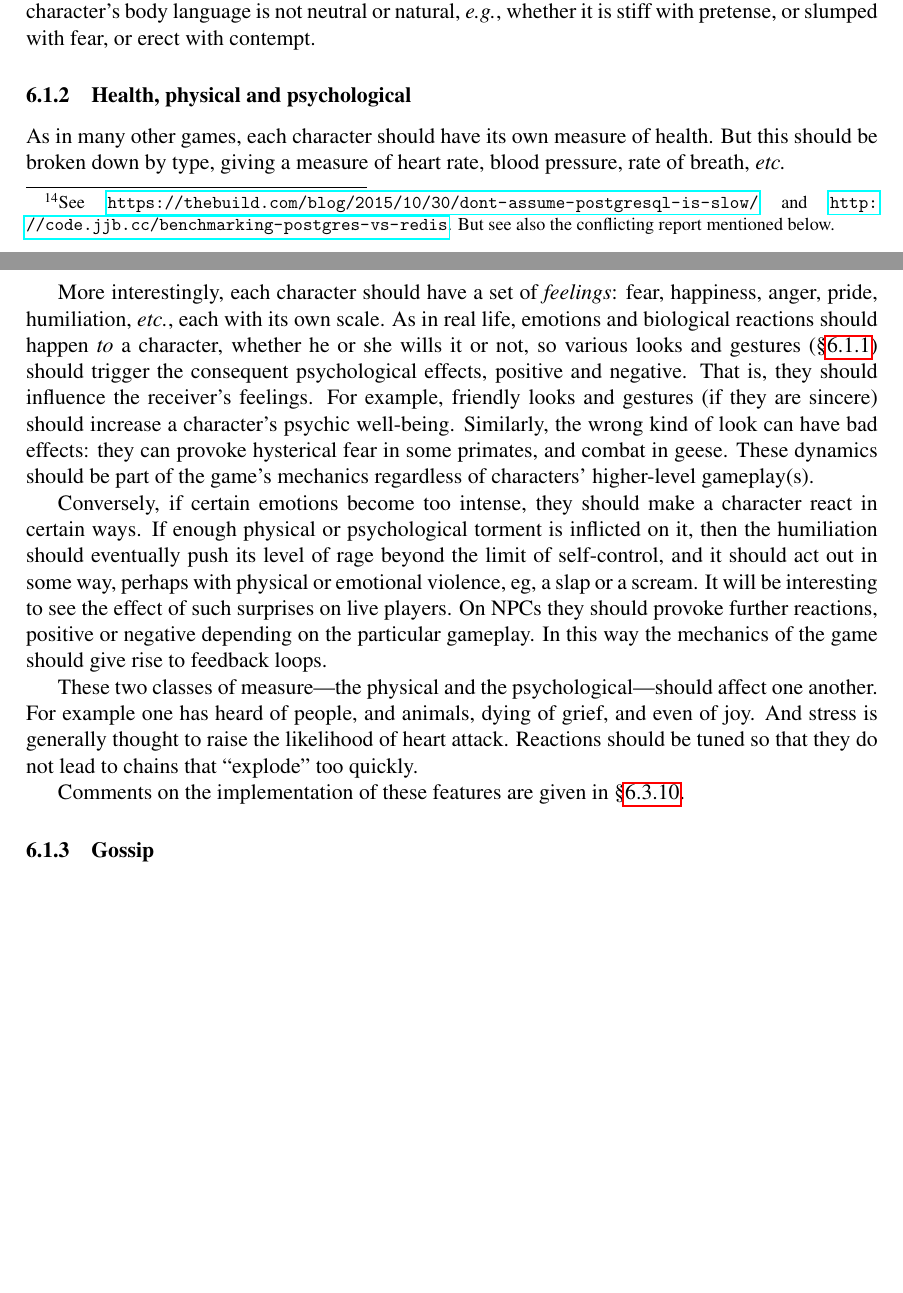
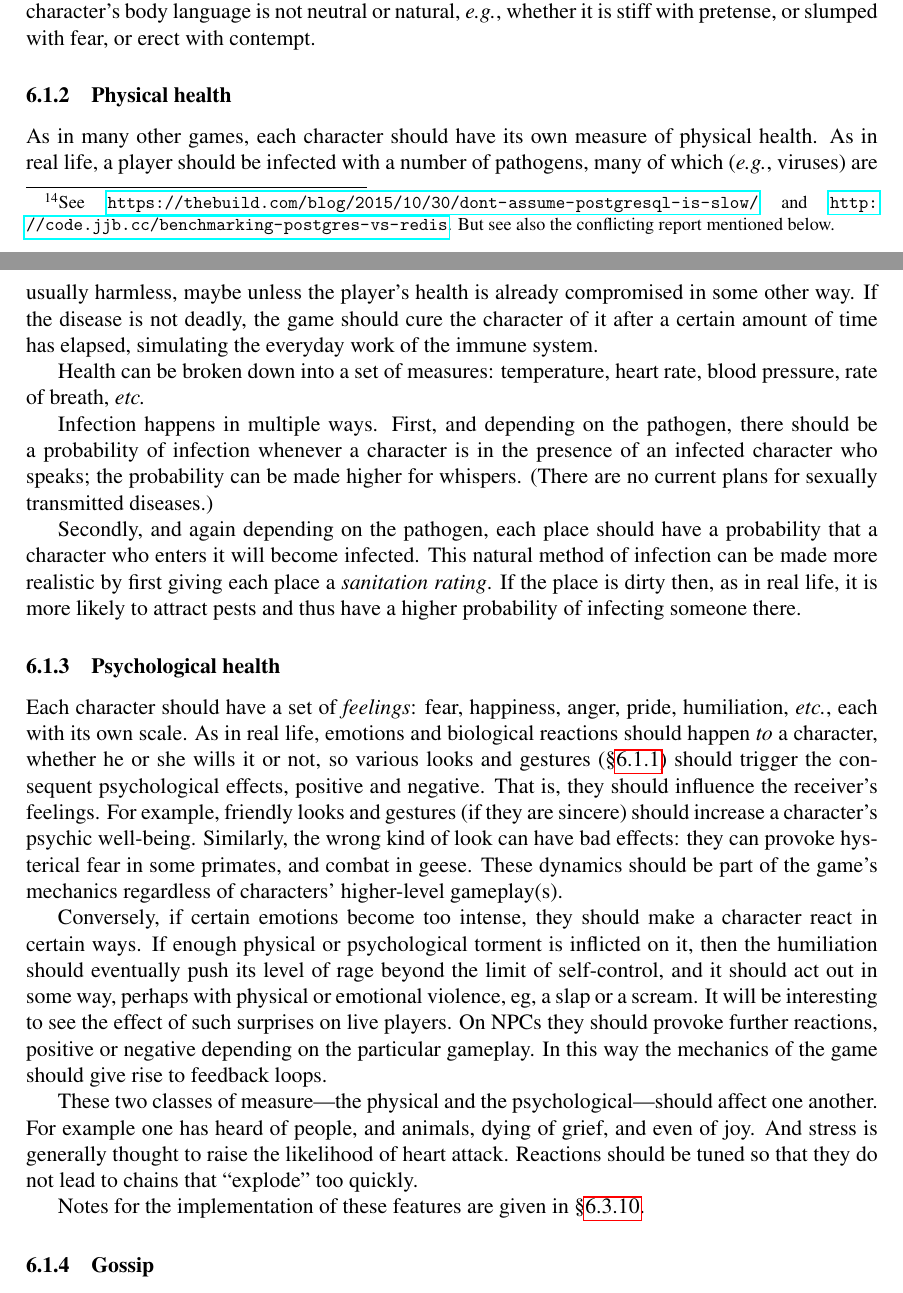
Before and after one commit to kirkiano/haskell-rpg-server, a LaTeX document (README/src/main.tex, which reads README/src/future/rules/all.tex, README/src/future/rules/health_physical.tex, README/src/future/rules/health_psychological.tex): two parts of pages 17 and 18 of 28 before the commit and two parts of pages 17 and 18 of 29 after it, joined at a grey line, cut so that both start at the same text, the shorter picture padded with empty space. Compiled offline with pdfLaTeX.

Commit message:
infection plans

```diff
--- /dev/null
+++ b/README/src/future/rules/all.tex
@@ -0,0 +1,13 @@
+\subsubsection{Nonverbal gestures}
+\label{sec:future:rules:nonverbal}
+\input{future/rules/nonverbal}
+
+\subsubsection{Physical health}
+\label{sec:future:rules:health_physical}
+\input{future/rules/health_physical}
+
+\subsubsection{Psychological health}
+\label{sec:future:rules:health_psychological}
+\input{future/rules/health_psychological}
+
+\subsubsection{Gossip}
--- /dev/null
+++ b/README/src/future/rules/health_physical.tex
@@ -0,0 +1,23 @@
+As in many other games, each character should have its own measure of
+physical health. As in real life, a player should be infected with a
+number of pathogens, many of which (\eg, viruses) are usually
+harmless, maybe unless the player's health is already compromised in
+some other way. If the disease is not deadly, the game should cure the
+character of it after a certain amount of time has elapsed, simulating
+the everyday work of the immune system.
+
+Health can be broken down into a set of measures: temperature, heart
+rate, blood pressure, rate of breath, \etc\
+
+Infection happens in multiple ways. First, and depending on the
+pathogen, there should be a probability of infection whenever a
+character is in the presence of an infected character who speaks; the
+probability can be made higher for whispers. (There are no current
+plans for sexually transmitted diseases.)
+
+Secondly, and again depending on the pathogen, each place should have
+a probability that a character who enters it will become
+infected. This natural method of infection can be made more realistic
+by first giving each place a {\em sanitation rating}. If the place is
+dirty then, as in real life, it is more likely to attract pests and
+thus have a higher probability of infecting someone there.
--- /dev/null
+++ b/README/src/future/rules/health_psychological.tex
@@ -0,0 +1,34 @@
+Each character should have a set of {\em feelings}: fear, happiness,
+anger, pride, humiliation, \etc, each with its own scale.  As in real
+life, emotions and biological reactions should happen {\em to} a
+character, whether he or she wills it or not, so various looks and
+gestures (\S\ref{sec:future:rules:nonverbal}) should trigger the
+consequent psychological effects, positive and negative.  That is,
+they should influence the receiver's feelings.  For example, friendly
+looks and gestures (if they are sincere) should increase a character's
+psychic well-being.  Similarly, the wrong kind of look can have bad
+effects: they can provoke hysterical fear in some primates, and combat
+in geese.  These dynamics should be part of the game's mechanics
+regardless of characters' higher-level gameplay(s).
+
+Conversely, if certain emotions become too intense, they should make a
+character react in certain ways.  If enough physical or psychological
+torment is inflicted on it, then the humiliation should eventually
+push its level of rage beyond the limit of self-control, and it should
+act out in some way, perhaps with physical or emotional violence, eg,
+a slap or a scream.  It will be interesting to see the effect of such
+surprises on live players.  On NPCs they should provoke further
+reactions, positive or negative depending on the particular gameplay.
+In this way the mechanics of the game should give rise to feedback
+loops.
+
+These two classes of measure---the physical and the
+psychological---should affect one another.
+For example one has heard of people, and animals, dying of grief, and
+even of joy.
+And stress is generally thought to raise the likelihood of heart
+attack. Reactions should be tuned so that they do not lead to chains
+that ``explode'' too quickly.
+
+Notes for the implementation of these features are given in
+\S\ref{sec:future:impl:psycho}.
```
Also changed, not shown: README/src/future/all.tex (+1 -1 lines), README/src/future/rules.tex (deleted, +0 -128 lines), README/src/future/rules/economics.tex (added, +14 -0 lines), README/src/future/rules/gossip.tex (added, +10 -0 lines), README/src/future/rules/messaging.tex (added, +5 -0 lines), README/src/future/rules/nonverbal.tex (added, +10 -0 lines), README/src/future/rules/property_and_privacy.tex (added, +7 -0 lines), README/src/future/rules/view_port.tex (added, +9 -0 lines), README/src/future/rules/weapons.tex (added, +10 -0 lines), README/out/README.pdf, README/src/future/rules/all.tex (22 more changed lines).
